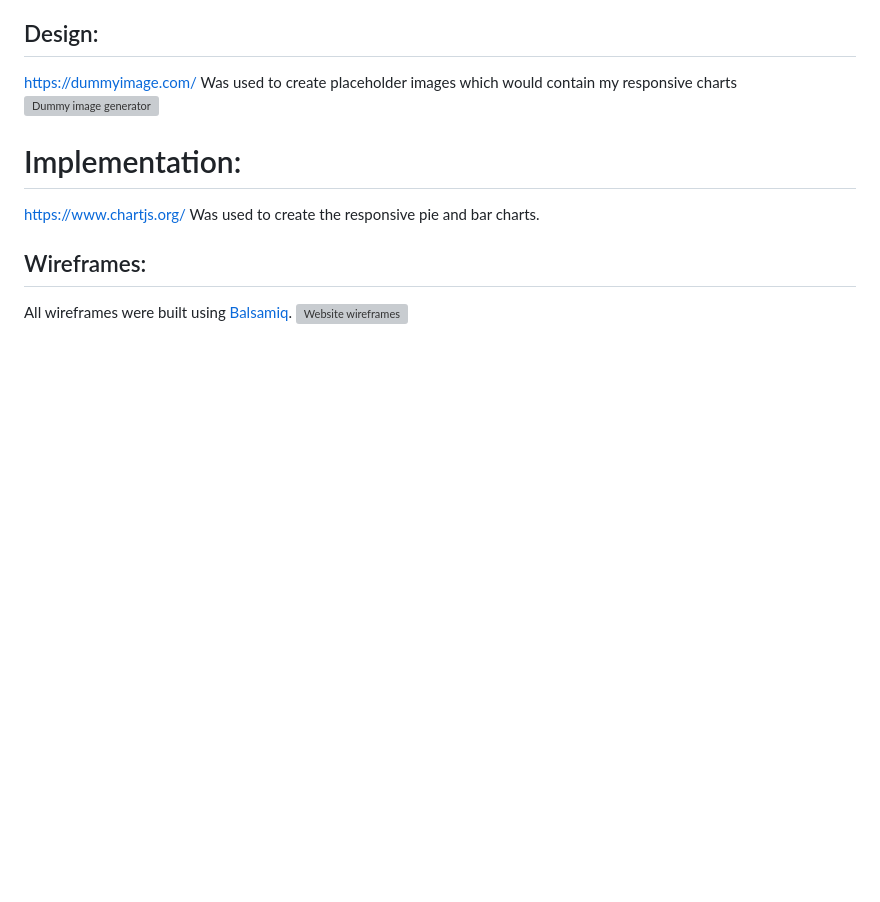
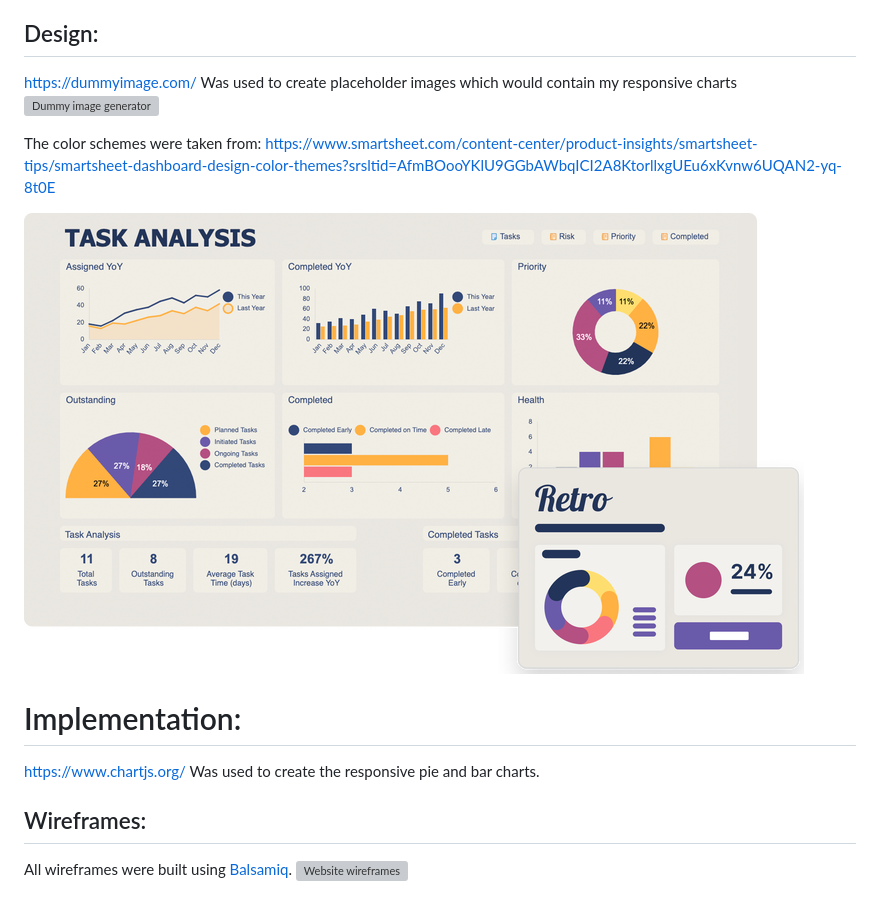
Before and after one commit to RealTimeBasecamp/code-institute-adhd-hacks, a Markdown page: README.md, the part around the change. Drawn GitHub-style; pictures changed too: assets/images/color-scheme.png (added); blank space fills up the shorter version; grey boxes are pictures that could not be loaded.

Commit message:
Add color scheme reference to README
Added a section in README.md referencing the source of color schemes and included a new image (color-scheme.png) to illustrate the inspiration.

```diff
--- a/README.md
+++ b/README.md
@@ -32,6 +32,11 @@ People with ADHD or people who know someone with ADHD can use this website to ma
 https://dummyimage.com/
 Was used to create placeholder images which would contain my responsive charts
 ![Dummy image generator](/assets/images/dummy-images.png "Dummy images diagram")
+
+The color schemes were taken from:
+https://www.smartsheet.com/content-center/product-insights/smartsheet-tips/smartsheet-dashboard-design-color-themes?srsltid=AfmBOooYKlU9GGbAWbqICI2A8KtorllxgUEu6xKvnw6UQAN2-yq-8t0E
+
+![colour scheme inspiration reference](/assets/images/color-scheme.png)
 
 # Implementation:
 https://www.chartjs.org/
```
